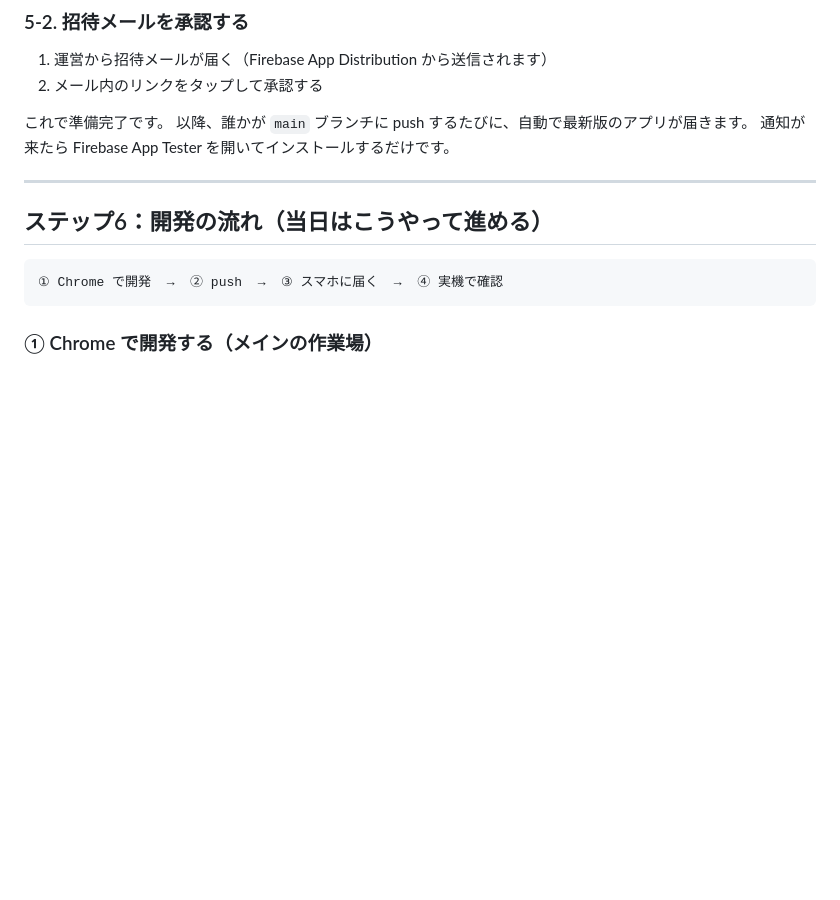
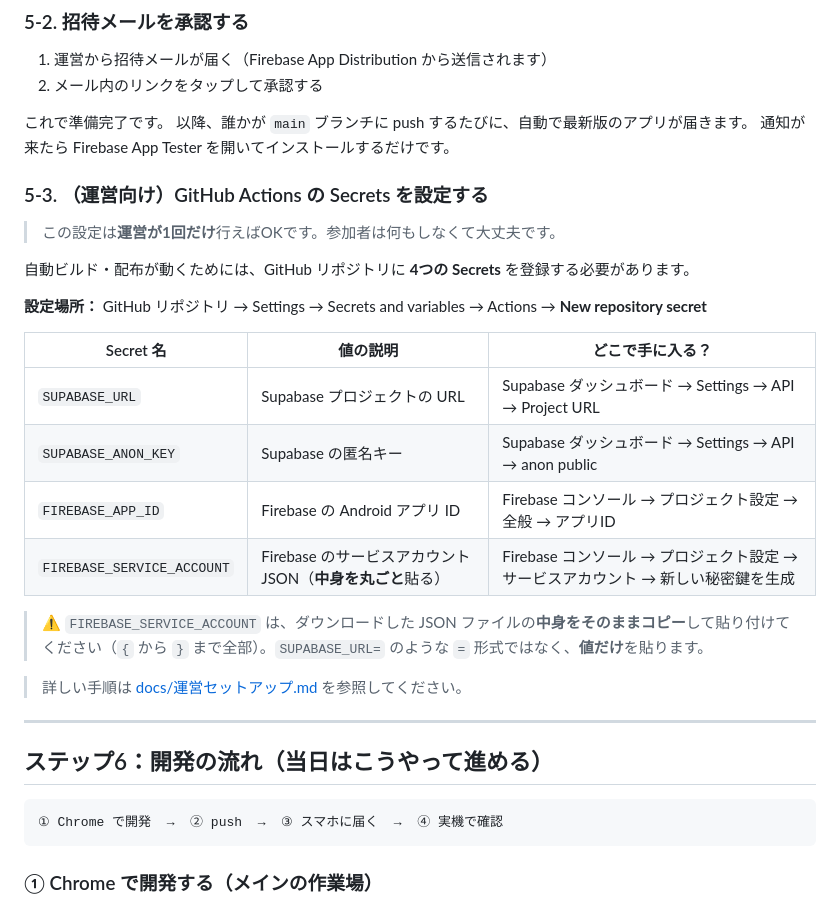
Before and after one commit to HANAUTA/42_hackathon_2026, a Markdown page: README.md, the part around the change. GitHub-like rendering; blank space fills up the shorter version.

Commit message:
readmeの追加

```diff
--- a/README.md
+++ b/README.md
@@ -262,6 +262,25 @@ Android 端末があれば、事前にアプリを1つ入れておくだけで
 以降、誰かが `main` ブランチに push するたびに、自動で最新版のアプリが届きます。
 通知が来たら Firebase App Tester を開いてインストールするだけです。
 
+### 5-3. （運営向け）GitHub Actions の Secrets を設定する
+
+> この設定は**運営が1回だけ**行えばOKです。参加者は何もしなくて大丈夫です。
+
+自動ビルド・配布が動くためには、GitHub リポジトリに **4つの Secrets** を登録する必要があります。
+
+**設定場所：** GitHub リポジトリ → Settings → Secrets and variables → Actions → **New repository secret**
+
+| Secret 名 | 値の説明 | どこで手に入る？ |
+|---|---|---|
+| `SUPABASE_URL` | Supabase プロジェクトの URL | Supabase ダッシュボード → Settings → API → Project URL |
+| `SUPABASE_ANON_KEY` | Supabase の匿名キー | Supabase ダッシュボード → Settings → API → anon public |
+| `FIREBASE_APP_ID` | Firebase の Android アプリ ID | Firebase コンソール → プロジェクト設定 → 全般 → アプリID |
+| `FIREBASE_SERVICE_ACCOUNT` | Firebase のサービスアカウント JSON（**中身を丸ごと**貼る） | Firebase コンソール → プロジェクト設定 → サービスアカウント → 新しい秘密鍵を生成 |
+
+> ⚠️ `FIREBASE_SERVICE_ACCOUNT` は、ダウンロードした JSON ファイルの**中身をそのままコピー**して貼り付けてください（`{` から `}` まで全部）。`SUPABASE_URL=` のような `=` 形式ではなく、**値だけ**を貼ります。
+
+> 詳しい手順は [docs/運営セットアップ.md](docs/運営セットアップ.md) を参照してください。
+
 ---
 
 ## ステップ6：開発の流れ（当日はこうやって進める）
```
